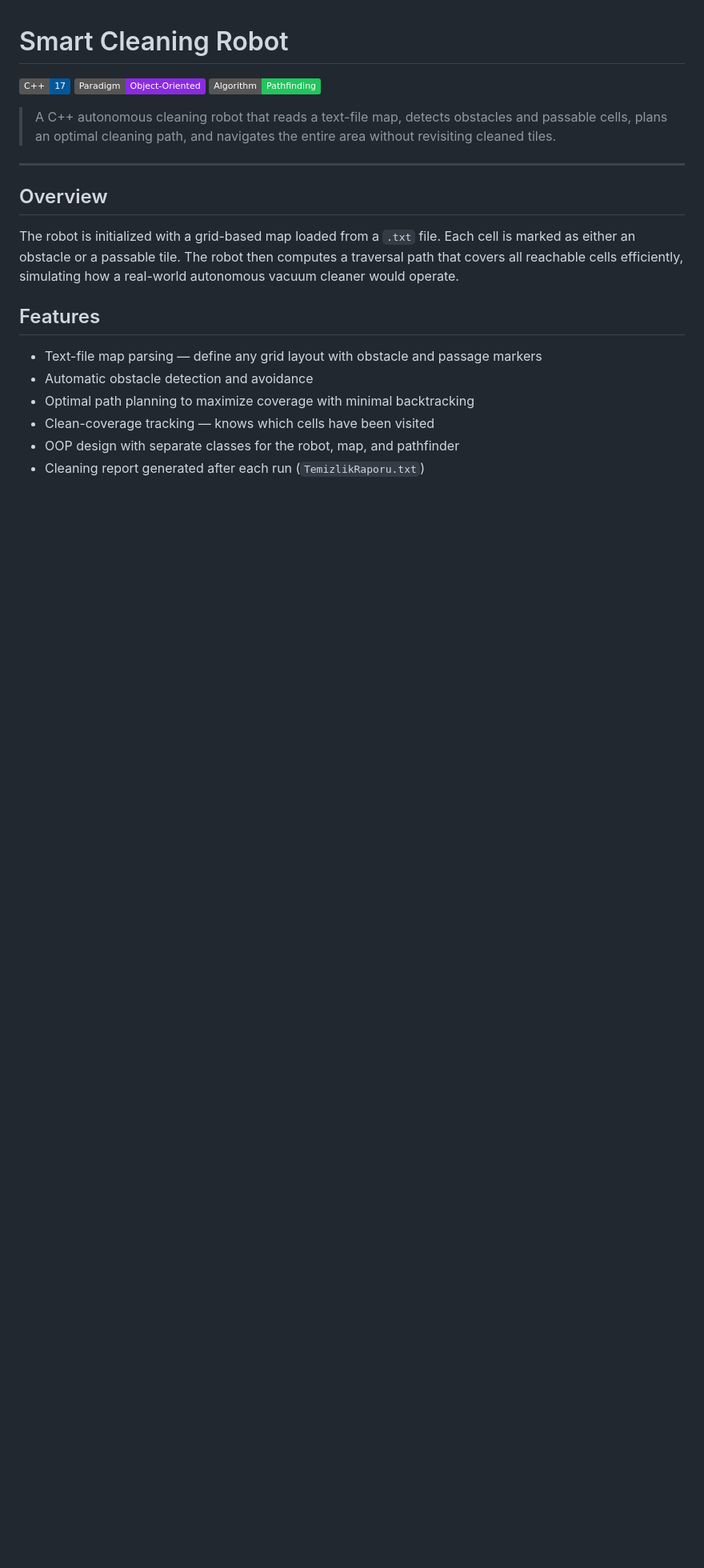
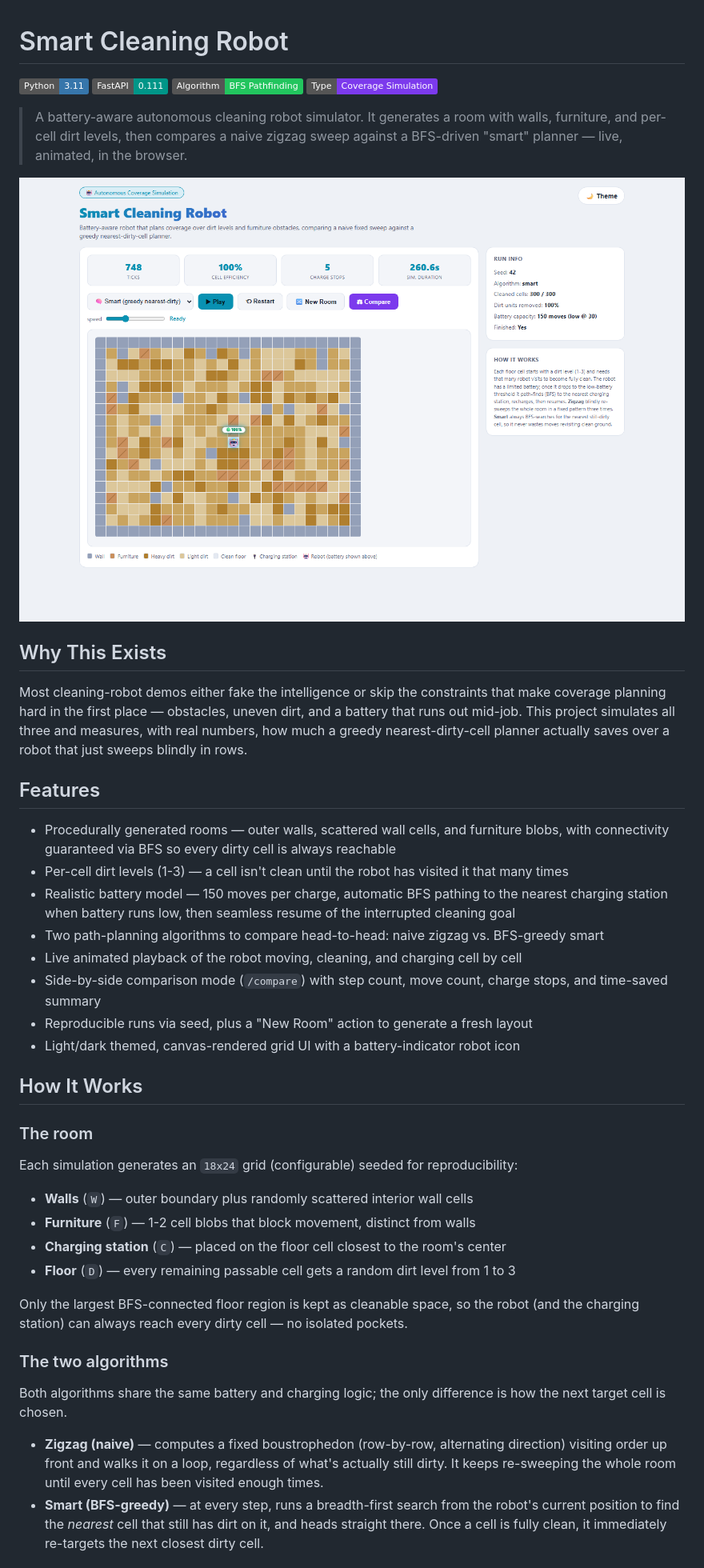
Before and after one commit to ErdoganPeker/Smart-Cleaning-Robot, a Markdown page: README.md, the part around the change printed below. Shown: that part at 80% size. Drawn GitHub-style; pictures changed too: screenshot.png (added); badges without logos; blank space fills up the shorter version.

```diff
--- a/README.md
+++ b/README.md
@@ -1,22 +1,46 @@
 # Smart Cleaning Robot
 
-![C++](https://img.shields.io/badge/C++-17-00599C?style=flat&logo=cplusplus&logoColor=white)
-![OOP](https://img.shields.io/badge/Paradigm-Object--Oriented-blueviolet?style=flat)
-![Algorithm](https://img.shields.io/badge/Algorithm-Pathfinding-22c55e?style=flat)
+![Python](https://img.shields.io/badge/Python-3.11-3776AB?style=flat&logo=python&logoColor=white)
+![FastAPI](https://img.shields.io/badge/FastAPI-0.111-009688?style=flat&logo=fastapi&logoColor=white)
+![Algorithm](https://img.shields.io/badge/Algorithm-BFS%20Pathfinding-22c55e?style=flat)
+![Simulation](https://img.shields.io/badge/Type-Coverage%20Simulation-7c3aed?style=flat)
 
-> A C++ autonomous cleaning robot that reads a text-file map, detects obstacles and passable cells, plans an optimal cleaning path, and navigates the entire area without revisiting cleaned tiles.
+> A battery-aware autonomous cleaning robot simulator. It generates a room with walls, furniture, and per-cell dirt levels, then compares a naive zigzag sweep against a BFS-driven "smart" planner — live, animated, in the browser.
 
----
+![Screenshot](screenshot.png)
 
-## Overview
+## Why This Exists
 
-The robot is initialized with a grid-based map loaded from a `.txt` file. Each cell is marked as either an obstacle or a passable tile. The robot then computes a traversal path that covers all reachable cells efficiently, simulating how a real-world autonomous vacuum cleaner would operate.
+Most cleaning-robot demos either fake the intelligence or skip the constraints that make coverage planning hard in the first place — obstacles, uneven dirt, and a battery that runs out mid-job. This project simulates all three and measures, with real numbers, how much a greedy nearest-dirty-cell planner actually saves over a robot that just sweeps blindly in rows.
 
 ## Features
 
-- Text-file map parsing — define any grid layout with obstacle and passage markers
-- Automatic obstacle detection and avoidance
-- Optimal path planning to maximize coverage with minimal backtracking
-- Clean-coverage tracking — knows which cells have been visited
-- OOP design with separate classes for the robot, map, and pathfinder
-- Cleaning report generated after each run (`TemizlikRaporu.txt`)
+- Procedurally generated rooms — outer walls, scattered wall cells, and furniture blobs, with connectivity guaranteed via BFS so every dirty cell is always reachable
+- Per-cell dirt levels (1-3) — a cell isn't clean until the robot has visited it that many times
+- Realistic battery model — 150 moves per charge, automatic BFS pathing to the nearest charging station when battery runs low, then seamless resume of the interrupted cleaning goal
+- Two path-planning algorithms to compare head-to-head: naive zigzag vs. BFS-greedy smart
+- Live animated playback of the robot moving, cleaning, and charging cell by cell
+- Side-by-side comparison mode (`/compare`) with step count, move count, charge stops, and time-saved summary
+- Reproducible runs via seed, plus a "New Room" action to generate a fresh layout
+- Light/dark themed, canvas-rendered grid UI with a battery-indicator robot icon
+
+## How It Works
+
+### The room
+
+Each simulation generates an `18x24` grid (configurable) seeded for reproducibility:
+
+- **Walls** (`W`) — outer boundary plus randomly scattered interior wall cells
+- **Furniture** (`F`) — 1-2 cell blobs that block movement, distinct from walls
+- **Charging station** (`C`) — placed on the floor cell closest to the room's center
+- **Floor** (`D`) — every remaining passable cell gets a random dirt level from 1 to 3
+
+Only the largest BFS-connected floor region is kept as cleanable space, so the robot (and the charging station) can always reach every dirty cell — no isolated pockets.
+
+### The two algorithms
+
+Both algorithms share the same battery and charging logic; the only difference is how the next target cell is chosen.
+
+- **Zigzag (naive)** — computes a fixed boustrophedon (row-by-row, alternating direction) visiting order up front and walks it on a loop, regardless of what's actually still dirty. It keeps re-sweeping the whole room until every cell has been visited enough times.
+- **Smart (BFS-greedy)** — at every step, runs a breadth-first search from the robot's current position to find the *nearest* cell that still has dirt on it, and heads straight there. Once a cell is fully clean, it immediately re-targets the next closest dirty cell.
+
```
Also changed, not shown: other parts of README.md (+37 -51 lines).
